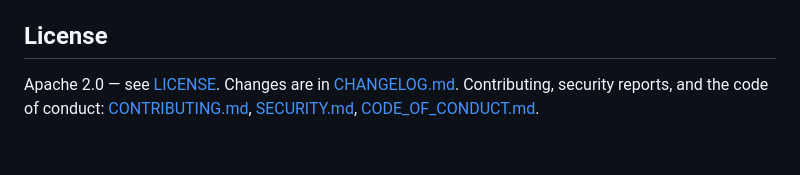
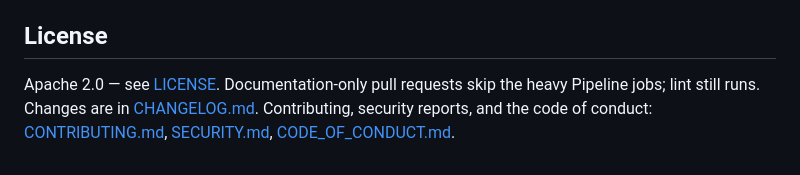
Before and after one commit to lorenzocaprari/nesso, a Markdown page: README.md, the part around the change. Rendered like a GitHub page.

Commit message:
docs: note that docs-only pull requests skip heavy CI jobs
Temporary proof commit. Not part of the artifact-slim pull request.

```diff
--- a/README.md
+++ b/README.md
@@ -168,4 +168,4 @@ When `grep` or `index` runs in a terminal, embedding progress is shown on stderr
 
 ## License
 
-Apache 2.0 — see [LICENSE](LICENSE). Changes are in [CHANGELOG.md](CHANGELOG.md). Contributing, security reports, and the code of conduct: [CONTRIBUTING.md](CONTRIBUTING.md), [SECURITY.md](SECURITY.md), [CODE_OF_CONDUCT.md](CODE_OF_CONDUCT.md).
+Apache 2.0 — see [LICENSE](LICENSE). Documentation-only pull requests skip the heavy Pipeline jobs; lint still runs. Changes are in [CHANGELOG.md](CHANGELOG.md). Contributing, security reports, and the code of conduct: [CONTRIBUTING.md](CONTRIBUTING.md), [SECURITY.md](SECURITY.md), [CODE_OF_CONDUCT.md](CODE_OF_CONDUCT.md).
```
